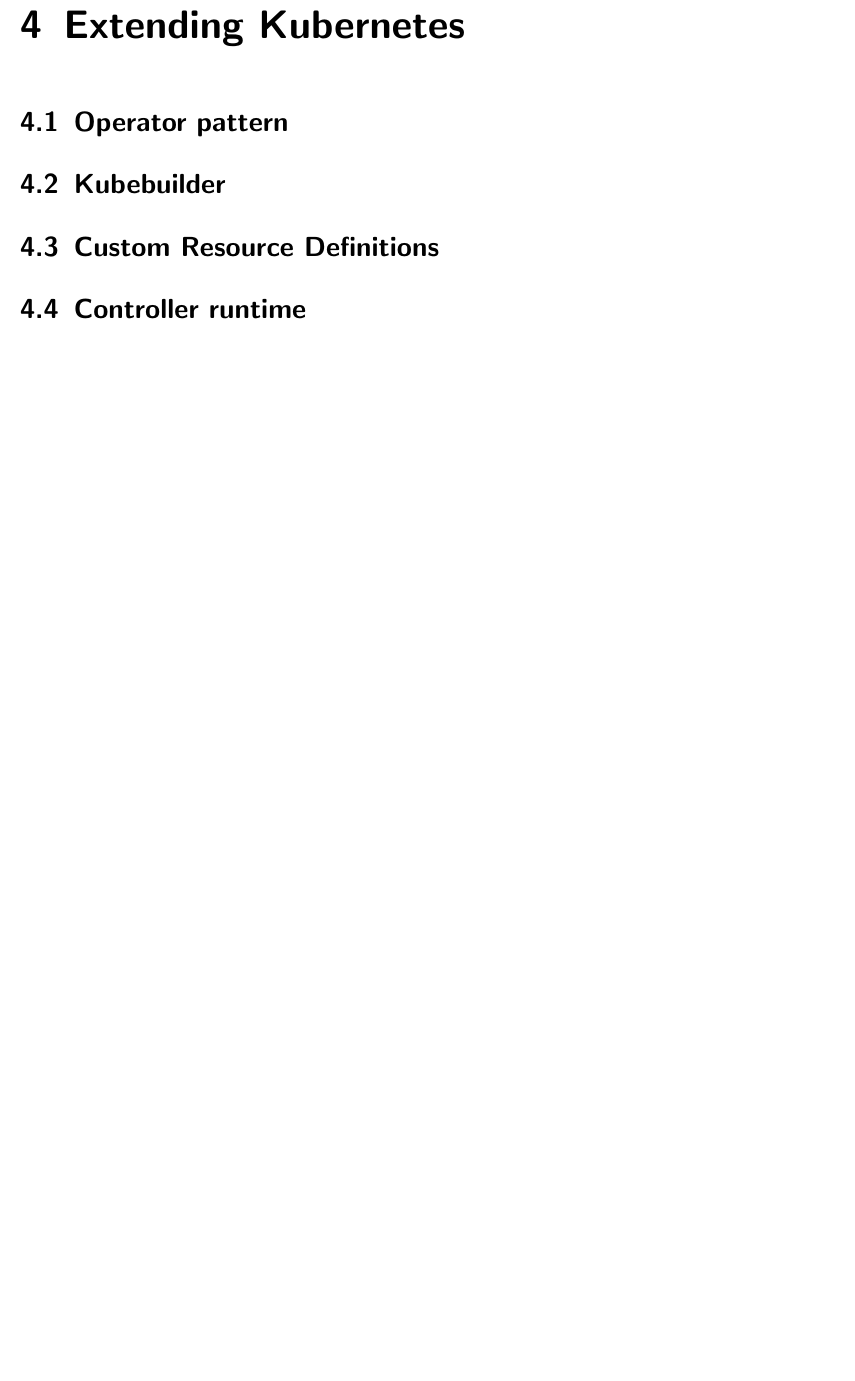
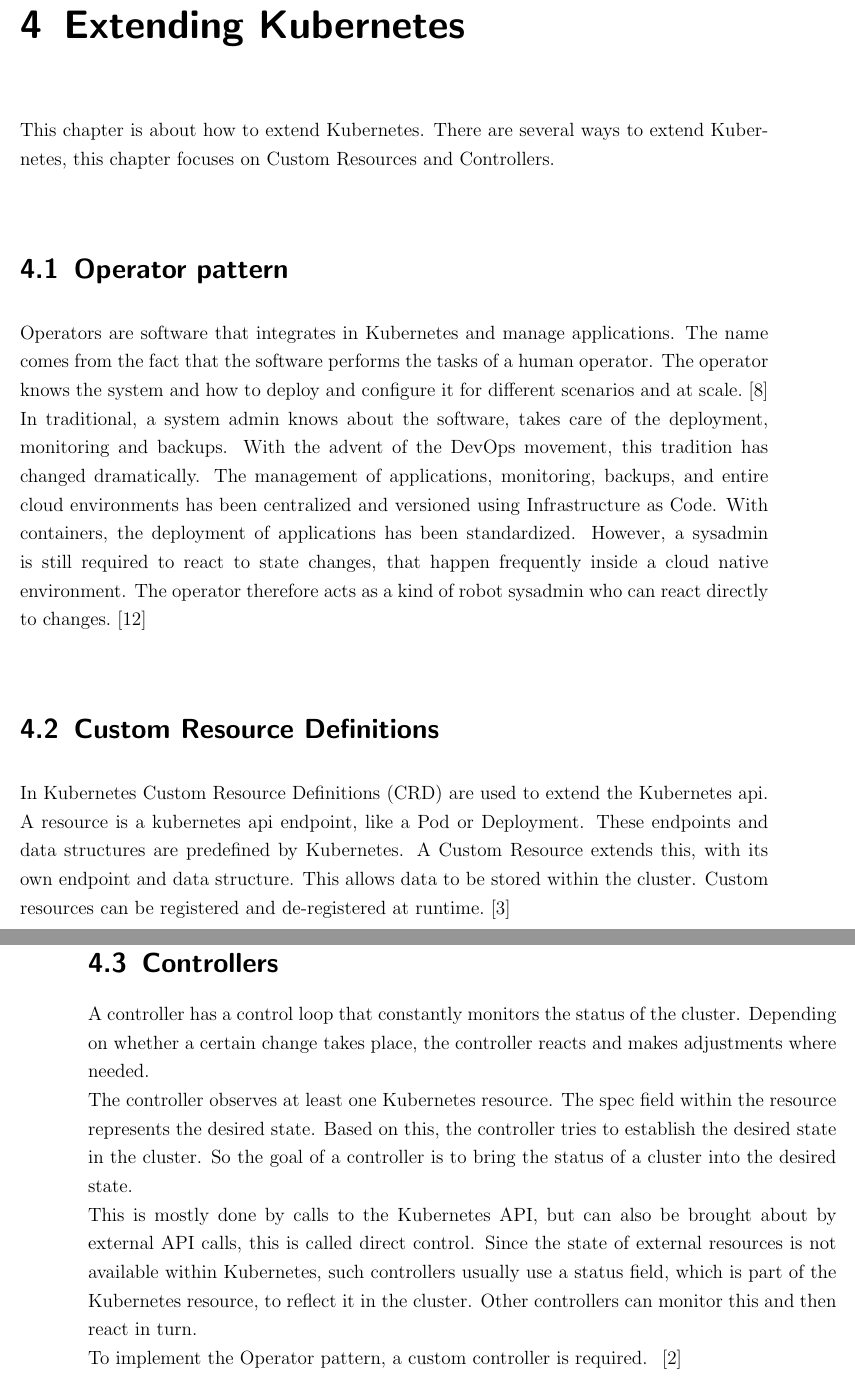
Before and after one commit to mate4st/KubeLB-Bachelor-Thesis, a LaTeX thesis (main.tex, which reads chapter/04_extending_kubernetes.tex): part of page 19 of 38 before the commit and two parts of pages 19 and 20 of 38 after it, the two joined at a grey line, cut so that both start at the same text, the shorter picture padded with empty space. Compiled offline with pdfLaTeX.

Commit message:
add first version of chapter 4

```diff
--- a/chapter/04_extending_kubernetes.tex
+++ b/chapter/04_extending_kubernetes.tex
@@ -1,9 +1,44 @@
 \chapter{Extending Kubernetes}
+
+This chapter is about how to extend Kubernetes.
+There are several ways to extend Kubernetes, this chapter focuses on Custom Resources and Controllers.
 
 \section{Operator pattern}
 
-\section{Kubebuilder}
+Operators are software that integrates in Kubernetes and manage applications.
+The name comes from the fact that the software performs the tasks of a human operator.
+The operator knows the system and how to deploy and configure it for different scenarios and at scale.~\cite{KUBERNETES-OPERATOR}
+\\
+In traditional, a system admin knows about the software, takes care of the deployment, monitoring and backups.
+With the advent of the DevOps movement, this tradition has changed dramatically.
+The management of applications, monitoring, backups, and entire cloud environments has been centralized and versioned using Infrastructure as Code.
+With containers, the deployment of applications has been standardized.
+However, a sysadmin is still required to react to state changes, that happen frequently inside a cloud native environment.
+The operator therefore acts as a kind of robot sysadmin who can react directly to changes.~\cite{RED-HAT-OPERATOR}
 
 \section{Custom Resource Definitions}
 
-\section{Controller runtime}
+In Kubernetes Custom Resource Definitions (CRD) are used to extend the Kubernetes api.
+A resource is a kubernetes api endpoint, like a Pod or Deployment.
+These endpoints and data structures are predefined by Kubernetes.
+A Custom Resource extends this, with its own endpoint and data structure.
+This allows data to be stored within the cluster.
+Custom resources can be registered and de-registered at runtime.~\cite{KUBERNETES-CRD}
+
+
+\section{Controllers}
+
+A controller has a control loop that constantly monitors the status of the cluster.
+Depending on whether a certain change takes place, the controller reacts and makes adjustments where needed.
+\\
+The controller observes at least one Kubernetes resource.
+The spec field within the resource represents the desired state.
+Based on this, the controller tries to establish the desired state in the cluster.
+So the goal of a controller is to bring the status of a cluster into the desired state.
+\\
+This is mostly done by calls to the Kubernetes API, but can also be brought about by external API calls, this is called direct control.
+Since the state of external resources is not available within Kubernetes, such controllers usually use a status field, which is part of the Kubernetes resource, to reflect it in the cluster.
+Other controllers can monitor this and then react in turn.
+\\
+To implement the Operator pattern, a custom controller is required.
+~\cite{KUBERNETES-CONTROLLERS}
```
Also changed, not shown: library.bib (+46 -7 lines).
